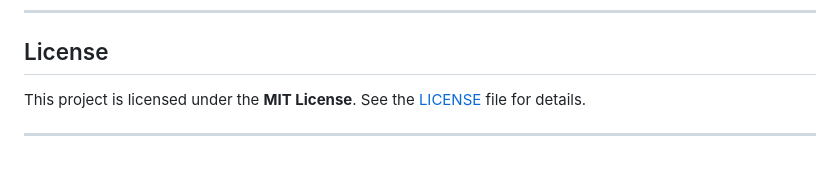
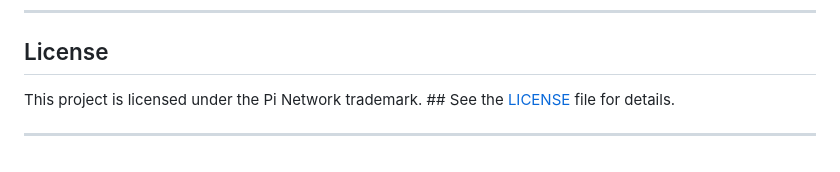
Before and after one commit to erikg713/Palace-of-goods, a Markdown page: README.md, the part around the change. GitHub-like rendering.

```diff
--- a/README.md
+++ b/README.md
@@ -162,6 +162,6 @@ For more information on Pi Network payments, refer to the [Pi Developer Document
 
 ## License
 
-This project is licensed under the **MIT License**. See the [LICENSE](LICENSE) file for details.
+This project is licensed under the Pi Network trademark. ## See the [LICENSE](LICENSE) file for details.
 
 ---
```
